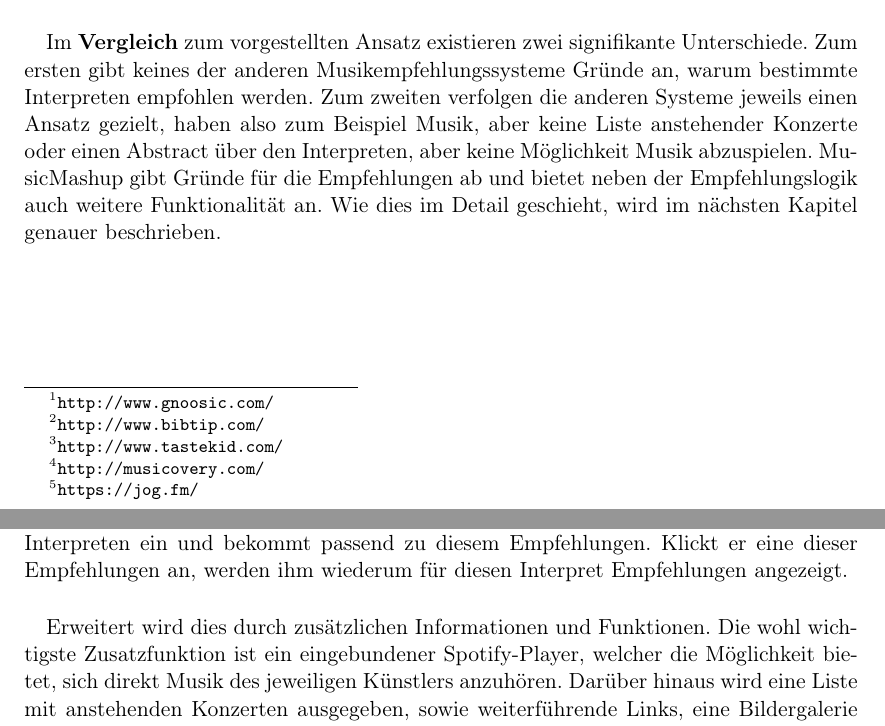
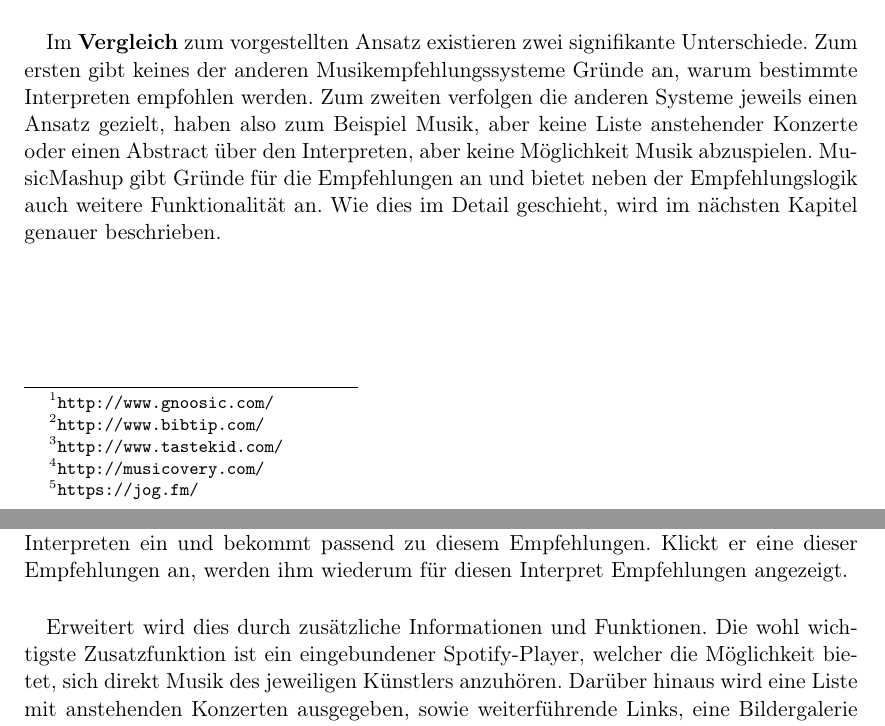
Before and after one commit to wolfkarl/MusicMashup, a LaTeX document (_seminar/ausarbeitung/musicmashup-ausarbeitung.tex, which reads _seminar/ausarbeitung/chapters/2_related.tex, _seminar/ausarbeitung/chapters/3_loesung.tex): two parts of pages 7 and 8 of 19, joined at a grey line, cut so that both start at the same text. Compiled offline with pdfLaTeX.

Commit message:
Minor Text fixes as suggested by Chrissi

```diff
--- a/_seminar/ausarbeitung/chapters/2_related.tex
+++ b/_seminar/ausarbeitung/chapters/2_related.tex
@@ -84,4 +84,4 @@ Außerdem existieren spezialisierte Empfehlungsdienste, so zum Beispiel der BibT
 
 Neben den genannten Beispielen lassen sich für jede Kategorie weitere Anbieter finden, auf die jedoch nicht näher eingegangen werden soll.
 
-\paragraph{} Im \textbf{Vergleich} zum vorgestellten Ansatz existieren zwei signifikante Unterschiede. Zum ersten gibt keines der anderen Musikempfehlungssysteme Gründe an, warum bestimmte Interpreten empfohlen werden. Zum zweiten verfolgen die anderen Systeme jeweils einen Ansatz gezielt, haben also zum Beispiel Musik, aber keine Liste anstehender Konzerte oder einen Abstract über den Interpreten, aber keine Möglichkeit Musik abzuspielen. MusicMashup gibt Gründe für die Empfehlungen ab und bietet neben der Empfehlungslogik auch weitere Funktionalität an. Wie dies im Detail geschieht, wird im nächsten Kapitel genauer beschrieben.
+\paragraph{} Im \textbf{Vergleich} zum vorgestellten Ansatz existieren zwei signifikante Unterschiede. Zum ersten gibt keines der anderen Musikempfehlungssysteme Gründe an, warum bestimmte Interpreten empfohlen werden. Zum zweiten verfolgen die anderen Systeme jeweils einen Ansatz gezielt, haben also zum Beispiel Musik, aber keine Liste anstehender Konzerte oder einen Abstract über den Interpreten, aber keine Möglichkeit Musik abzuspielen. MusicMashup gibt Gründe für die Empfehlungen an und bietet neben der Empfehlungslogik auch weitere Funktionalität an. Wie dies im Detail geschieht, wird im nächsten Kapitel genauer beschrieben.
--- a/_seminar/ausarbeitung/chapters/3_loesung.tex
+++ b/_seminar/ausarbeitung/chapters/3_loesung.tex
@@ -6,7 +6,7 @@ Wir haben uns zum Ziel gesetzt, einen vollwertigen Musikempfehlungsdienst zu ent
 \paragraph{} Der Benutzer kann also ausgehend von einem Interpreten weitere entdecken. Genau diese Möglichkeit soll auch MusicMashup bieten. Der Benutzer gibt den Names eines Interpreten ein und bekommt passend zu diesem Empfehlungen. Klickt er eine dieser Empfehlungen an, werden ihm wiederum für diesen Interpret Empfehlungen angezeigt.
 
 
-\paragraph{} Erweitert wird dies durch zusätzlichen Informationen und Funktionen. Die wohl wichtigste Zusatzfunktion ist ein eingebundener Spotify-Player, welcher die Möglichkeit bietet, sich direkt Musik des jeweiligen Künstlers anzuhören. Darüber hinaus wird eine Liste mit anstehenden Konzerten ausgegeben, sowie weiterführende Links, eine Bildergalerie und ein kurzer Abstract über den Artist. Damit der Benutzer nachvollziehen kann, wie er von einem Interpreten zum Nächsten gekommen ist, wird im Header der Seite eine Liste der zuvor betrachteten Interpreten angezeigt.
+\paragraph{} Erweitert wird dies durch zusätzliche Informationen und Funktionen. Die wohl wichtigste Zusatzfunktion ist ein eingebundener Spotify-Player, welcher die Möglichkeit bietet, sich direkt Musik des jeweiligen Künstlers anzuhören. Darüber hinaus wird eine Liste mit anstehenden Konzerten ausgegeben, sowie weiterführende Links, eine Bildergalerie und ein kurzer Abstract über den Artist. Damit der Benutzer nachvollziehen kann, wie er von einem Interpreten zum Nächsten gekommen ist, wird im Header der Seite eine Liste der zuvor betrachteten Interpreten angezeigt.
 
 \subsection{Technische Grundlagen des Servers}
 
```
Also changed, not shown: _seminar/ausarbeitung/chapters/1_einleitung.tex (+1 -1 lines), _seminar/ausarbeitung/chapters/3_loesung.tex (4 more changed lines).
